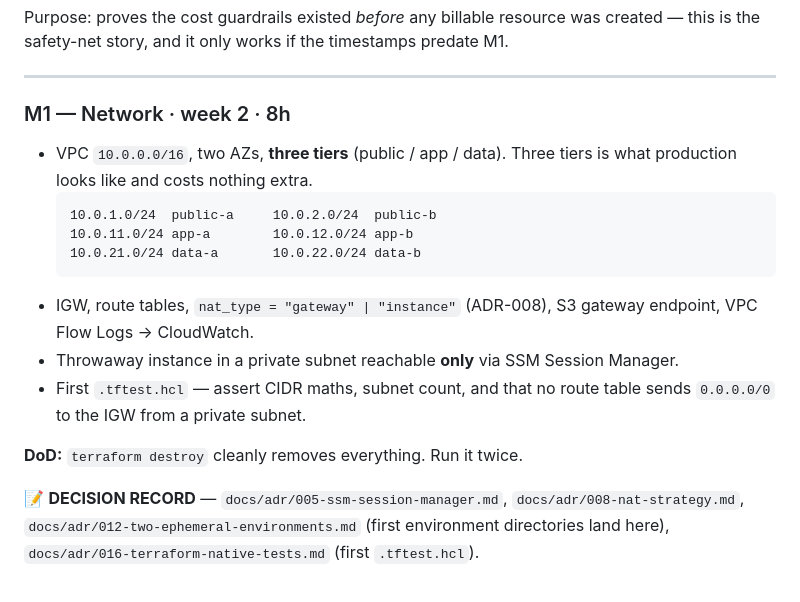
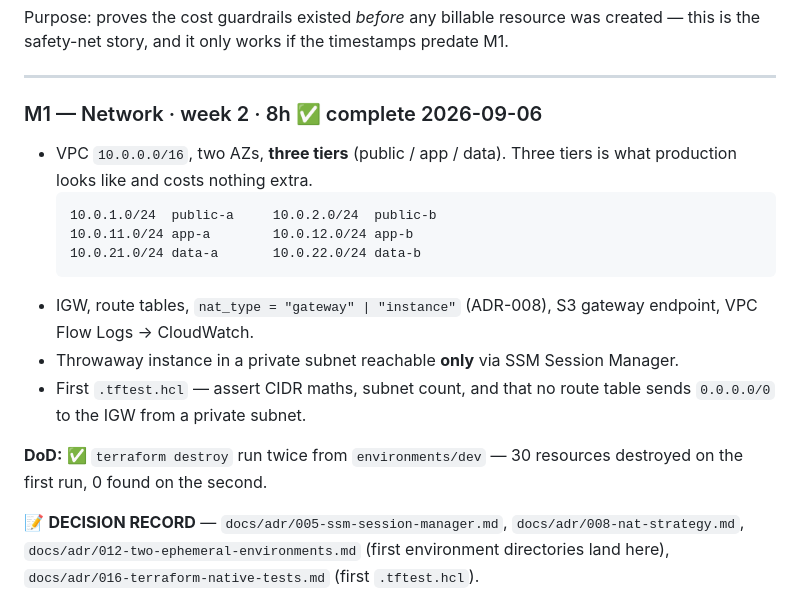
Before and after one commit to Mouad852/cloudforge, a Markdown page: PLAN.md, the part around the change. Drawn GitHub-style.

Commit message:
docs: mark M1 complete in PLAN.md
terraform destroy run twice from environments/dev: 30 resources
destroyed, then 0 found on the second run.

````diff
--- a/PLAN.md
+++ b/PLAN.md
@@ -321,7 +321,7 @@ Purpose: proves the cost guardrails existed *before* any billable resource was c
 
 ---
 
-### M1 — Network · week 2 · 8h
+### M1 — Network · week 2 · 8h ✅ complete 2026-09-06
 
 - VPC `10.0.0.0/16`, two AZs, **three tiers** (public / app / data). Three tiers is what production looks like and costs nothing extra.
   ```
@@ -333,7 +333,7 @@ Purpose: proves the cost guardrails existed *before* any billable resource was c
 - Throwaway instance in a private subnet reachable **only** via SSM Session Manager.
 - First `.tftest.hcl` — assert CIDR maths, subnet count, and that no route table sends `0.0.0.0/0` to the IGW from a private subnet.
 
-**DoD:** `terraform destroy` cleanly removes everything. Run it twice.
+**DoD:** ✅ `terraform destroy` run twice from `environments/dev` — 30 resources destroyed on the first run, 0 found on the second.
 
 📝 **DECISION RECORD** — `docs/adr/005-ssm-session-manager.md`, `docs/adr/008-nat-strategy.md`, `docs/adr/012-two-ephemeral-environments.md` (first environment directories land here), `docs/adr/016-terraform-native-tests.md` (first `.tftest.hcl`).
 
````
